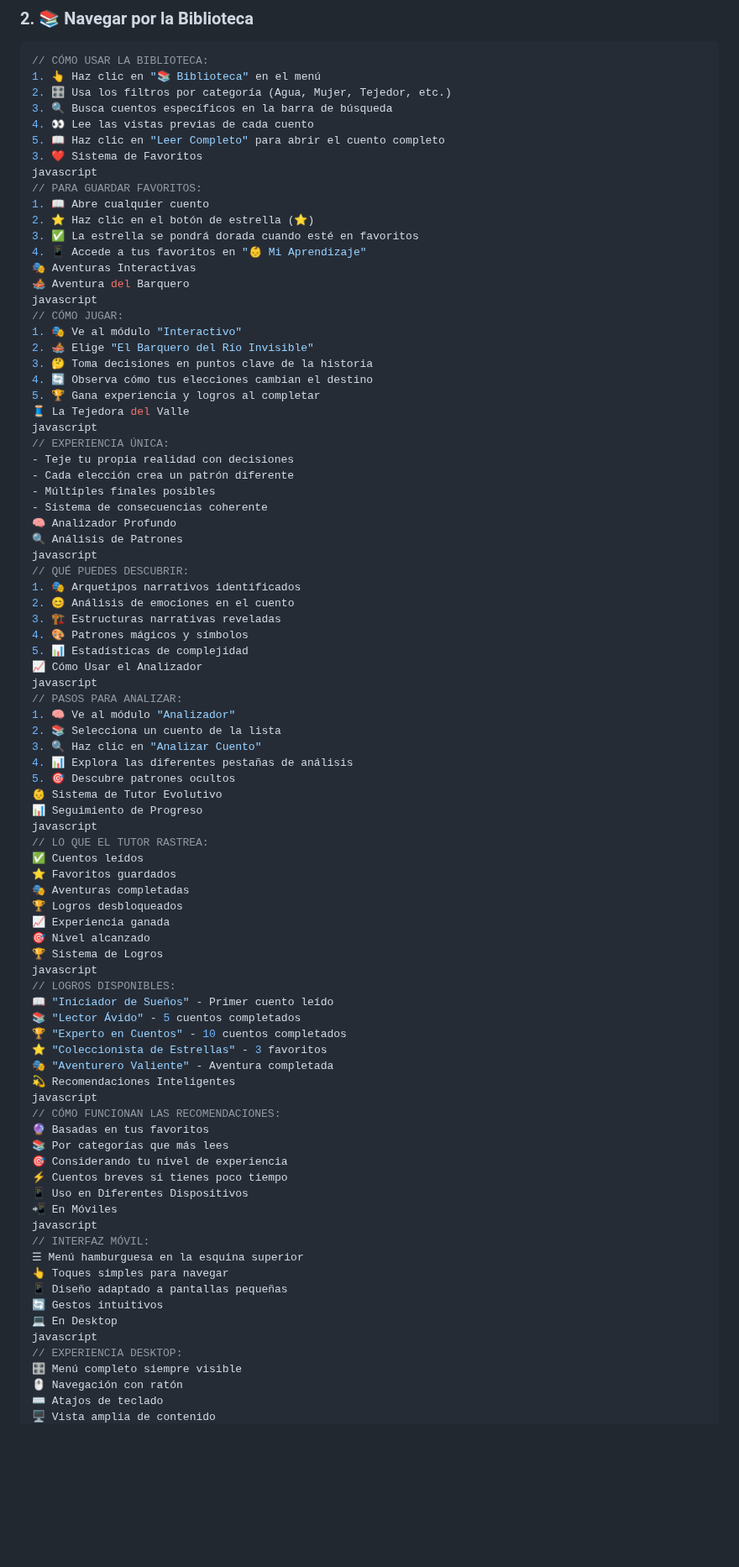
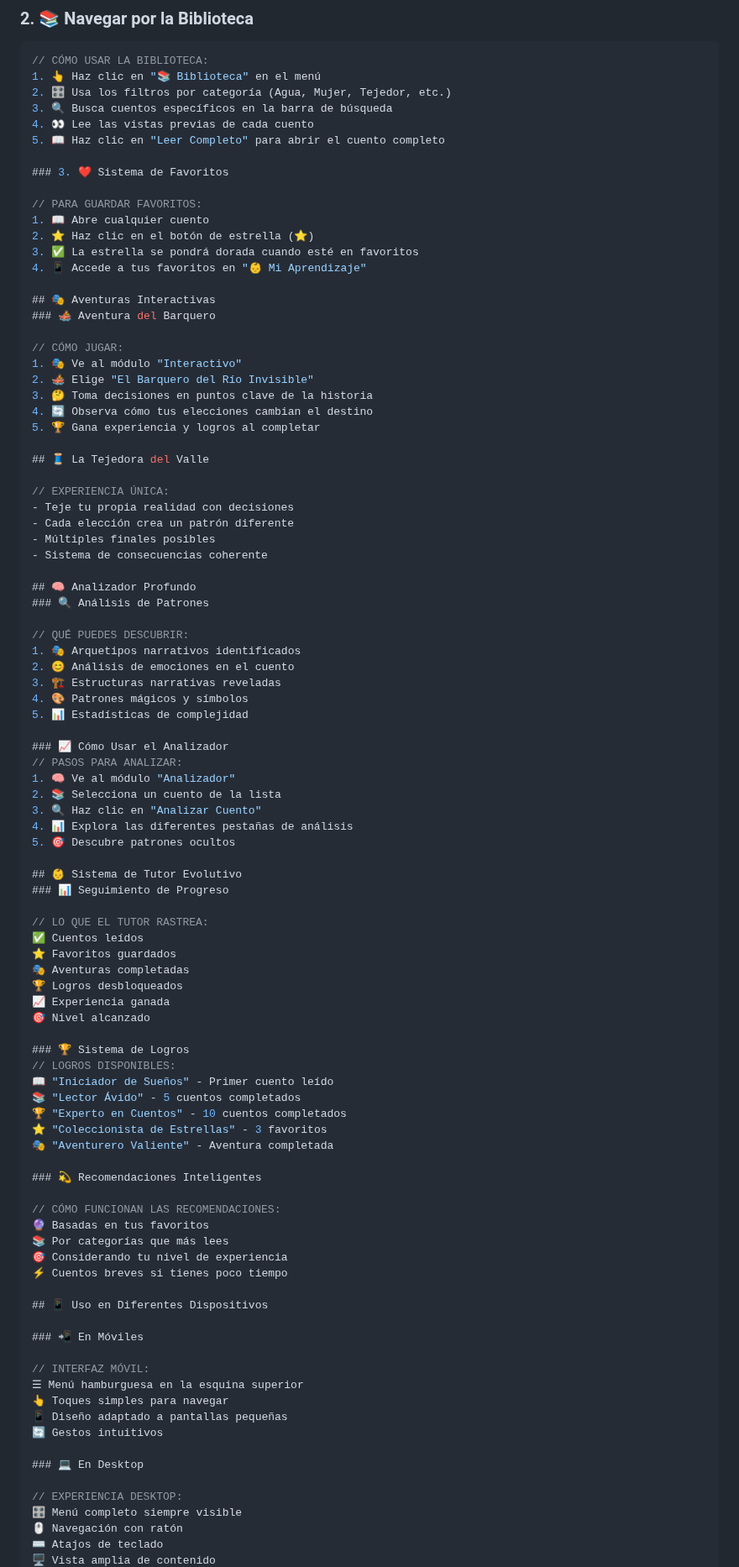
Before and after one commit to Wikibuda/faro_cuantico_familiar, a Markdown page: docs/USO.md, the part around one of its changes. Shown at 84% size. Drawn GitHub-style; blank space fills up the shorter version.

```diff
--- a/docs/USO.md
+++ b/docs/USO.md
@@ -17,49 +17,54 @@ markdown
 3. 🔍 Busca cuentos específicos en la barra de búsqueda
 4. 👀 Lee las vistas previas de cada cuento
 5. 📖 Haz clic en "Leer Completo" para abrir el cuento completo
-3. ❤️ Sistema de Favoritos
-javascript
+
+### 3. ❤️ Sistema de Favoritos
+
 // PARA GUARDAR FAVORITOS:
 1. 📖 Abre cualquier cuento
 2. ⭐ Haz clic en el botón de estrella (⭐)
 3. ✅ La estrella se pondrá dorada cuando esté en favoritos
 4. 📱 Accede a tus favoritos en "👶 Mi Aprendizaje"
-🎭 Aventuras Interactivas
-🚣 Aventura del Barquero
-javascript
+
+## 🎭 Aventuras Interactivas
+### 🚣 Aventura del Barquero
+
 // CÓMO JUGAR:
 1. 🎭 Ve al módulo "Interactivo"
 2. 🚣 Elige "El Barquero del Río Invisible"
 3. 🤔 Toma decisiones en puntos clave de la historia
 4. 🔄 Observa cómo tus elecciones cambian el destino
 5. 🏆 Gana experiencia y logros al completar
-🧵 La Tejedora del Valle
-javascript
+
+## 🧵 La Tejedora del Valle
+
 // EXPERIENCIA ÚNICA:
 - Teje tu propia realidad con decisiones
 - Cada elección crea un patrón diferente
 - Múltiples finales posibles
 - Sistema de consecuencias coherente
-🧠 Analizador Profundo
-🔍 Análisis de Patrones
-javascript
+
+## 🧠 Analizador Profundo
+### 🔍 Análisis de Patrones
+
 // QUÉ PUEDES DESCUBRIR:
 1. 🎭 Arquetipos narrativos identificados
 2. 😊 Análisis de emociones en el cuento
 3. 🏗️ Estructuras narrativas reveladas
 4. 🎨 Patrones mágicos y símbolos
 5. 📊 Estadísticas de complejidad
-📈 Cómo Usar el Analizador
-javascript
+
+### 📈 Cómo Usar el Analizador
 // PASOS PARA ANALIZAR:
 1. 🧠 Ve al módulo "Analizador"
 2. 📚 Selecciona un cuento de la lista
 3. 🔍 Haz clic en "Analizar Cuento"
 4. 📊 Explora las diferentes pestañas de análisis
 5. 🎯 Descubre patrones ocultos
-👶 Sistema de Tutor Evolutivo
-📊 Seguimiento de Progreso
-javascript
+
+## 👶 Sistema de Tutor Evolutivo
+### 📊 Seguimiento de Progreso
+
 // LO QUE EL TUTOR RASTREA:
 ✅ Cuentos leídos
 ⭐ Favoritos guardados
@@ -67,31 +72,35 @@ javascript
 🏆 Logros desbloqueados
 📈 Experiencia ganada
 🎯 Nivel alcanzado
-🏆 Sistema de Logros
-javascript
+
+### 🏆 Sistema de Logros
 // LOGROS DISPONIBLES:
 📖 "Iniciador de Sueños" - Primer cuento leído
 📚 "Lector Ávido" - 5 cuentos completados
 🏆 "Experto en Cuentos" - 10 cuentos completados
 ⭐ "Coleccionista de Estrellas" - 3 favoritos
 🎭 "Aventurero Valiente" - Aventura completada
-💫 Recomendaciones Inteligentes
-javascript
+
+### 💫 Recomendaciones Inteligentes
+
 // CÓMO FUNCIONAN LAS RECOMENDACIONES:
 🔮 Basadas en tus favoritos
 📚 Por categorías que más lees
 🎯 Considerando tu nivel de experiencia
 ⚡ Cuentos breves si tienes poco tiempo
-📱 Uso en Diferentes Dispositivos
-📲 En Móviles
-javascript
+
+## 📱 Uso en Diferentes Dispositivos
+
+### 📲 En Móviles
+
 // INTERFAZ MÓVIL:
 ☰ Menú hamburguesa en la esquina superior
 👆 Toques simples para navegar
 📱 Diseño adaptado a pantallas pequeñas
 🔄 Gestos intuitivos
-💻 En Desktop
-javascript
+
+### 💻 En Desktop
+
 // EXPERIENCIA DESKTOP:
 🎛️ Menú completo siempre visible
 🖱️ Navegación con ratón
```
Also changed, not shown: other parts of docs/USO.md (+59 -40 lines).
